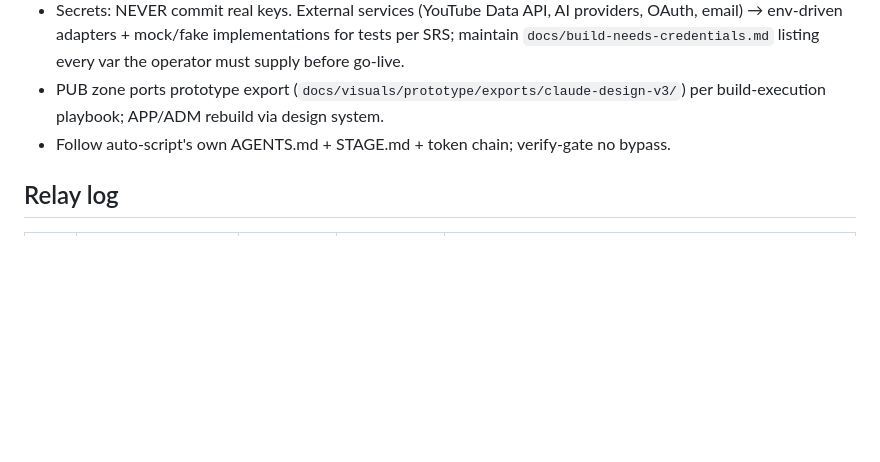
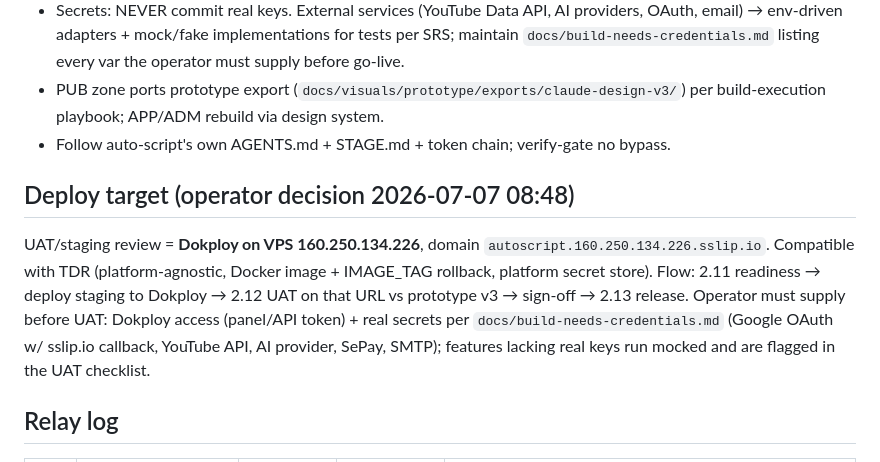
Before and after one commit to bryanphan66/loop-harness, a Markdown page: plans/260706-0813-autoscript-macro2-build/plan.md, the part around the change. Drawn GitHub-style; blank space fills up the shorter version.

Commit message:
docs(plan): pin UAT deploy target — Dokploy VPS + sslip.io domain

```diff
--- a/plans/260706-0813-autoscript-macro2-build/plan.md
+++ b/plans/260706-0813-autoscript-macro2-build/plan.md
@@ -22,6 +22,10 @@
 - PUB zone ports prototype export (`docs/visuals/prototype/exports/claude-design-v3/`) per build-execution playbook; APP/ADM rebuild via design system.
 - Follow auto-script's own AGENTS.md + STAGE.md + token chain; verify-gate no bypass.
 
+## Deploy target (operator decision 2026-07-07 08:48)
+
+UAT/staging review = **Dokploy on VPS 160.250.134.226**, domain `autoscript.160.250.134.226.sslip.io`. Compatible with TDR (platform-agnostic, Docker image + IMAGE_TAG rollback, platform secret store). Flow: 2.11 readiness → deploy staging to Dokploy → 2.12 UAT on that URL vs prototype v3 → sign-off → 2.13 release. Operator must supply before UAT: Dokploy access (panel/API token) + real secrets per `docs/build-needs-credentials.md` (Google OAuth w/ sslip.io callback, YouTube API, AI provider, SePay, SMTP); features lacking real keys run mocked and are flagged in the UAT checklist.
+
 ## Relay log
 
 | Leg | Session | Start stage | End stage | Notes |
```
